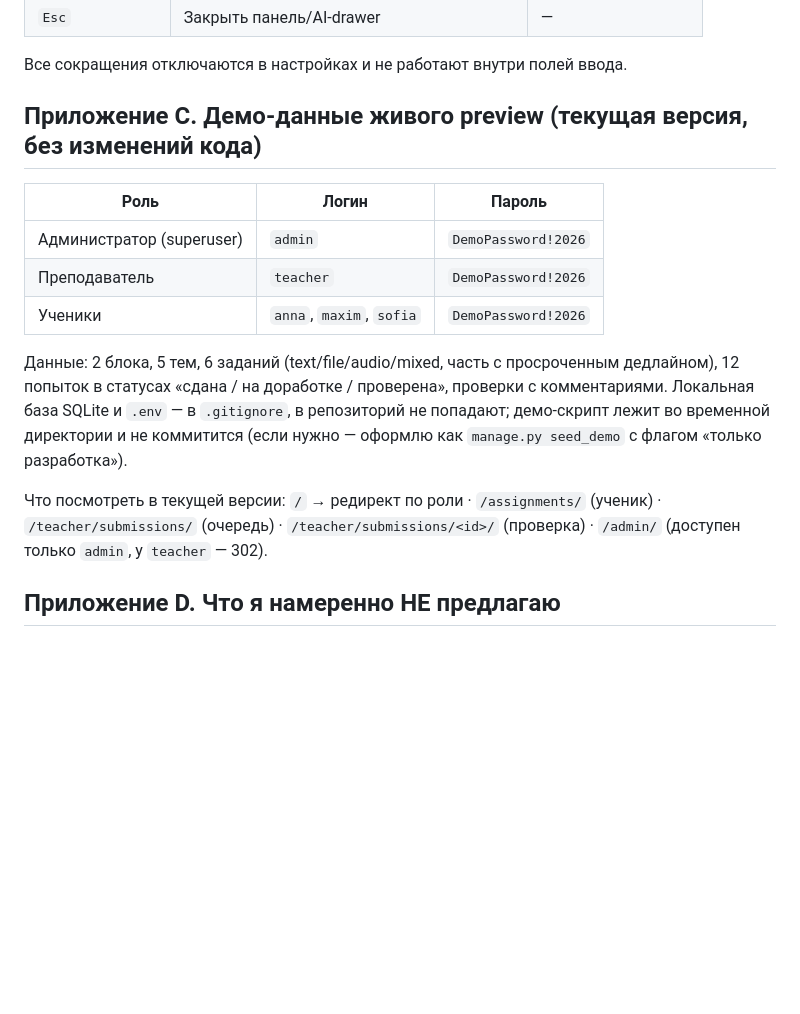
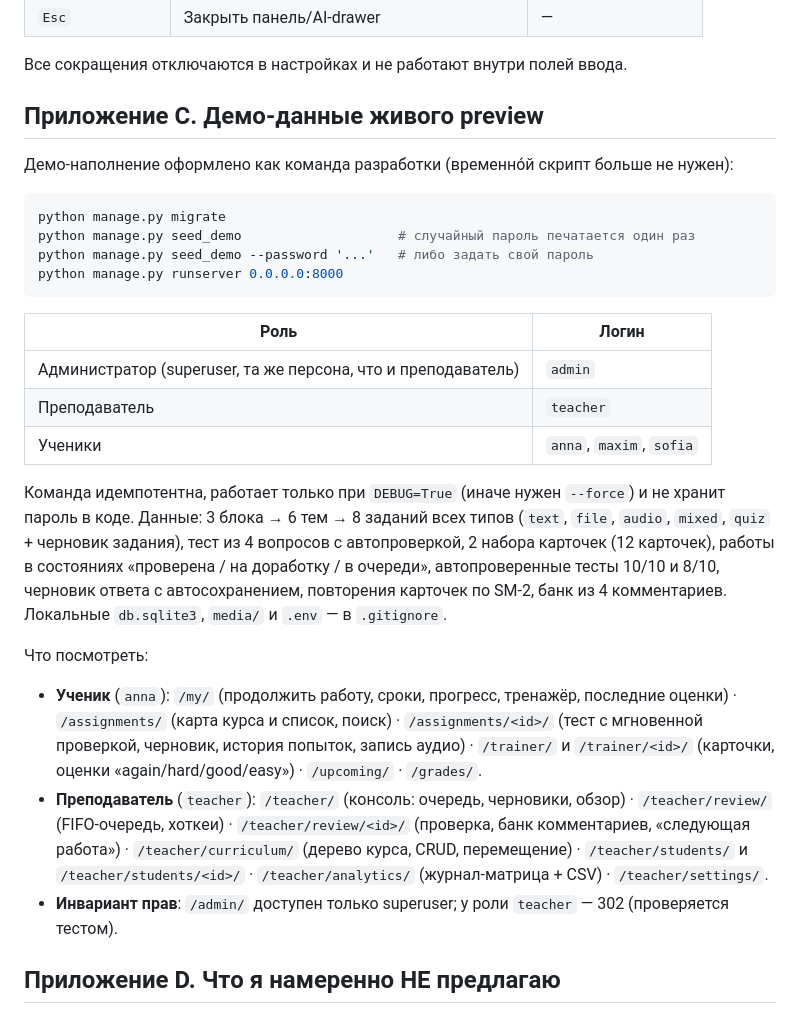
Before and after one commit to vasgrishin-a11y/english_lms, a Markdown page: docs/PRODUCT_REDESIGN.md, the part around one of its changes. GitHub-like rendering; blank space fills up the shorter version.

Commit message:
Документация: статус реализации фаз 0–2 и команда seed_demo в README
- docs/PRODUCT_REDESIGN.md: таблица статуса по фазам (что фактически сделано,
  что частично и что в плане), сохранённые инварианты и состав прогона.
- Приложение C переписано под manage.py seed_demo: состав демо-данных и
  маршруты, которые стоит посмотреть ученику и преподавателю.
- README: раздел «Демо-данные» с командами, логинами и ограничениями
  (только DEBUG, идемпотентность, пароль не хранится в коде).

Co-authored-by: arena-agent <297053741+arena-agent@users.noreply.github.com>

````diff
--- a/docs/PRODUCT_REDESIGN.md
+++ b/docs/PRODUCT_REDESIGN.md
@@ -464,17 +477,30 @@
 
 Все сокращения отключаются в настройках и не работают внутри полей ввода.
 
-## Приложение C. Демо-данные живого preview (текущая версия, без изменений кода)
+## Приложение C. Демо-данные живого preview
 
-| Роль | Логин | Пароль |
-|---|---|---|
-| Администратор (superuser) | `admin` | `DemoPassword!2026` |
-| Преподаватель | `teacher` | `DemoPassword!2026` |
-| Ученики | `anna`, `maxim`, `sofia` | `DemoPassword!2026` |
+Демо-наполнение оформлено как команда разработки (временно́й скрипт больше не нужен):
 
-Данные: 2 блока, 5 тем, 6 заданий (text/file/audio/mixed, часть с просроченным дедлайном), 12 попыток в статусах «сдана / на доработке / проверена», проверки с комментариями. Локальная база SQLite и `.env` — в `.gitignore`, в репозиторий не попадают; демо-скрипт лежит во временной директории и не коммитится (если нужно — оформлю как `manage.py seed_demo` с флагом «только разработка»).
+```bash
+python manage.py migrate
+python manage.py seed_demo                    # случайный пароль печатается один раз
+python manage.py seed_demo --password '...'   # либо задать свой пароль
+python manage.py runserver 0.0.0.0:8000
+```
 
-Что посмотреть в текущей версии: `/` → редирект по роли · `/assignments/` (ученик) · `/teacher/submissions/` (очередь) · `/teacher/submissions/<id>/` (проверка) · `/admin/` (доступен только `admin`, у `teacher` — 302).
+| Роль | Логин |
+|---|---|
+| Администратор (superuser, та же персона, что и преподаватель) | `admin` |
+| Преподаватель | `teacher` |
+| Ученики | `anna`, `maxim`, `sofia` |
+
+Команда идемпотентна, работает только при `DEBUG=True` (иначе нужен `--force`) и не хранит пароль в коде. Данные: 3 блока → 6 тем → 8 заданий всех типов (`text`, `file`, `audio`, `mixed`, `quiz` + черновик задания), тест из 4 вопросов с автопроверкой, 2 набора карточек (12 карточек), работы в состояниях «проверена / на доработку / в очереди», автопроверенные тесты 10/10 и 8/10, черновик ответа с автосохранением, повторения карточек по SM-2, банк из 4 комментариев. Локальные `db.sqlite3`, `media/` и `.env` — в `.gitignore`.
+
+Что посмотреть:
+
+- **Ученик** (`anna`): `/my/` (продолжить работу, сроки, прогресс, тренажёр, последние оценки) · `/assignments/` (карта курса и список, поиск) · `/assignments/<id>/` (тест с мгновенной проверкой, черновик, история попыток, запись аудио) · `/trainer/` и `/trainer/<id>/` (карточки, оценки «again/hard/good/easy») · `/upcoming/` · `/grades/`.
+- **Преподаватель** (`teacher`): `/teacher/` (консоль: очередь, черновики, обзор) · `/teacher/review/` (FIFO-очередь, хоткеи) · `/teacher/review/<id>/` (проверка, банк комментариев, «следующая работа») · `/teacher/curriculum/` (дерево курса, CRUD, перемещение) · `/teacher/students/` и `/teacher/students/<id>/` · `/teacher/analytics/` (журнал-матрица + CSV) · `/teacher/settings/`.
+- **Инвариант прав**: `/admin/` доступен только superuser; у роли `teacher` — 302 (проверяется тестом).
 
 ## Приложение D. Что я намеренно НЕ предлагаю
 
````
Also changed, not shown: other parts of docs/PRODUCT_REDESIGN.md (+13 -0 lines), README.md (+9 -0 lines).
